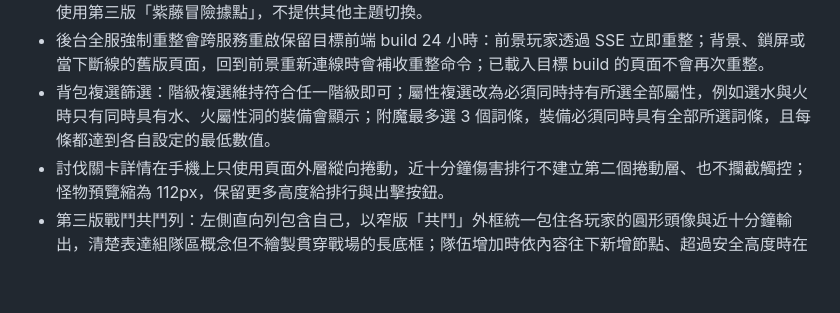
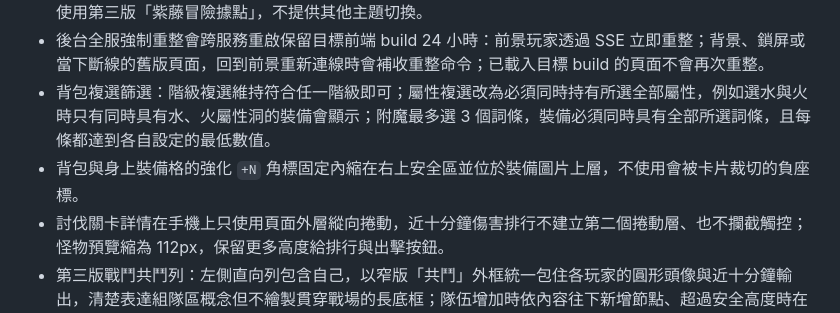
Before and after one commit to OtonashiKoi/OtonashiKoiApp, a Markdown page: docs/SYSTEMS.md, the part around the change. Rendered like a GitHub page; blank space fills up the shorter version.

Commit message:
docs: 記錄裝備強化角標安全區

```diff
--- a/docs/SYSTEMS.md
+++ b/docs/SYSTEMS.md
@@ -161,6 +161,7 @@
 - 新版介面的玩家可見頁面不再顯示「測試版」、「NEW UI PREVIEW」或「封閉測試」標籤；目前所有帳號只使用第三版「紫藤冒險據點」，不提供其他主題切換。
 - 後台全服強制重整會跨服務重啟保留目標前端 build 24 小時：前景玩家透過 SSE 立即重整；背景、鎖屏或當下斷線的舊版頁面，回到前景重新連線時會補收重整命令；已載入目標 build 的頁面不會再次重整。
 - 背包複選篩選：階級複選維持符合任一階級即可；屬性複選改為必須同時持有所選全部屬性，例如選水與火時只有同時具有水、火屬性洞的裝備會顯示；附魔最多選 3 個詞條，裝備必須同時具有全部所選詞條，且每條都達到各自設定的最低數值。
+- 背包與身上裝備格的強化 `+N` 角標固定內縮在右上安全區並位於裝備圖片上層，不使用會被卡片裁切的負座標。
 - 討伐關卡詳情在手機上只使用頁面外層縱向捲動，近十分鐘傷害排行不建立第二個捲動層、也不攔截觸控；怪物預覽縮為 112px，保留更多高度給排行與出擊按鈕。
 - 第三版戰鬥共鬥列：左側直向列包含自己，以窄版「共鬥」外框統一包住各玩家的圓形頭像與近十分鐘輸出，清楚表達組隊區概念但不繪製貫穿戰場的長底框；隊伍增加時依內容往下新增節點、超過安全高度時在框內捲動。共鬥列是獨立絕對定位覆蓋層，無論玩家數量、聊天泡泡或詳情開合，都不會推動怪物、中央操作盤、自身 HP／氣條或底部導覽。最近在網頁大廳或 Discord 城鎮頻道發言的玩家會顯示訊息前 6 字（超過才加省略號）的短摘要泡泡；泡泡可伸出共鬥外框且不被捲動框裁切，用來提示玩家前往聊天頁查看完整內容。領域快捷表情同樣從發送者頭像旁彈出，並與聊天泡泡一起渲染在共鬥捲動裁切層外，捲動時仍跟隨對應玩家且不會被外框切掉；展開的完整戰報與共鬥列位於同一層疊容器且固定高於共鬥框，左上收合按鈕與 COMBO、左側共鬥列、右側快捷表情各有獨立安全區，不互相覆蓋，也不壓住底部玩家 HUD。
 - 第三版戰鬥操作盤與受擊回饋：戰場會先保留固定尺寸的操作盤區域，單一攻擊、三種元素或未來最多五個快捷鍵都只能在該區域內排列與交換，技能數量和動畫不得推動自身 HUD。中央目前採用的主攻擊會以大圓顯示，該職業其餘可用姿態／技能依數量沿下半圓排列且不顯示空位；第一人稱模式點姿態小圓會立刻以該姿態出戰，同時用交換動畫把新姿態移入中央、原姿態縮回外圈，不需要再按一次中央。元素師以伺服器預設的嵐暴置中，炎圈與凍霜分列左右，送出戰鬥時仍由伺服器驗證姿態。自身 HP、BUFF 與職業氣條整組固定下移至底部導覽上方，快捷表情固定在 HUD 上方避免重疊；下方不常駐堆疊額外說明，保留給後續補品數量、自動使用門檻與回合 CD 等戰鬥快捷狀態。玩家受傷只播放不改變座標的光效，場景、玩家 HUD、頂欄、戰報、操作盤和底部導覽都保持固定；玩家受擊不再疊加兩層紅色全畫面閃光，改用低亮度紅色邊緣脈衝，格擋改為霧藍邊緣光，暴擊、處決與閃電的全畫面亮度同步降低，傷害數字仍照常顯示；臨時狀態列預留固定高度，出現或消失不得重新排版。
```
